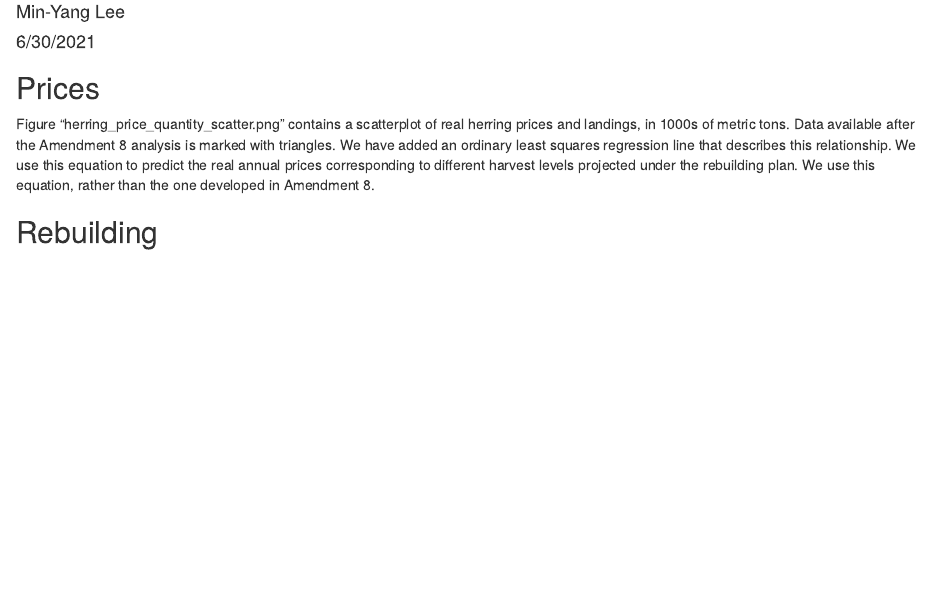
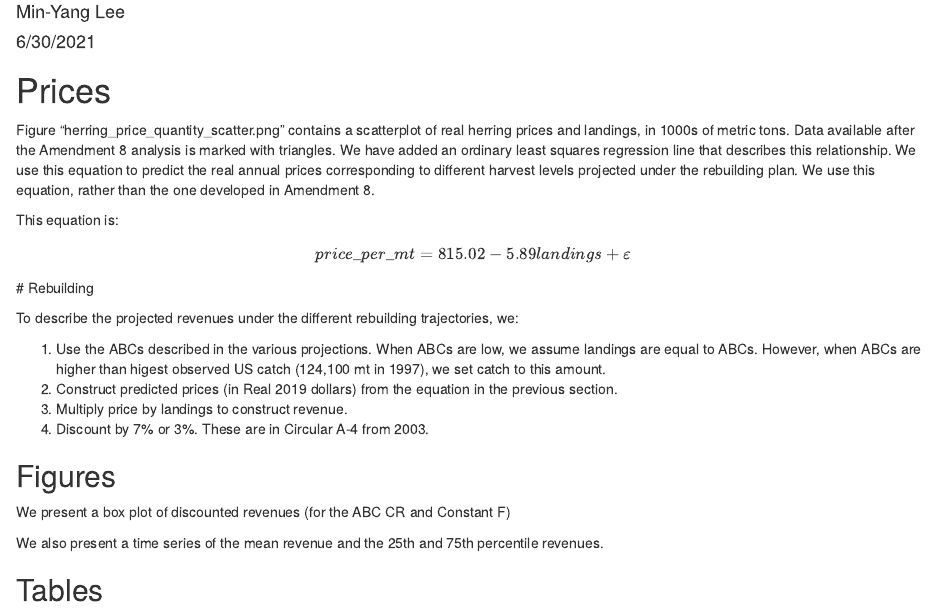
Before and after one commit to mle2718/Lee-regulatory-analyses, an R Markdown document (FW9_Rebuild_AM/FW9_rebuild_text.Rmd): the page in a window 1100 px wide, from 70 px down. Rendered offline with R 4.5, knitr and Pandoc, with nearby package versions.

Commit message:
more writing. Coded up the box plot of discounted revenue.

````diff
--- a/FW9_Rebuild_AM/FW9_rebuild_text.Rmd
+++ b/FW9_Rebuild_AM/FW9_rebuild_text.Rmd
@@ -9,8 +9,26 @@ output: html_document
 knitr::opts_chunk$set(echo = TRUE)
 ```
 
-## Prices
+# Prices
 
 Figure “herring_price_quantity_scatter.png” contains a scatterplot of real herring prices and landings, in 1000s of metric tons.    Data available after the Amendment 8 analysis is marked with triangles.  We have added an ordinary least squares regression line that describes this relationship.  We use this equation to predict the real annual prices corresponding to different harvest levels projected under the rebuilding plan.  We use this equation, rather than the one developed in Amendment 8.
 
-## Rebuilding
+This equation is:
+$$
+price\_ per\_mt =  815.02 -   5.89 landings + \varepsilon
+$$
+# Rebuilding
+
+To describe the projected revenues under the different rebuilding trajectories, we:
+
+1.  Use the ABCs described in the various projections. When ABCs are low, we assume landings are equal to ABCs.  However, when ABCs are higher than higest observed US catch (124,100 mt in 1997), we set catch to this amount.
+1.  Construct predicted prices (in Real 2019 dollars) from the equation in the previous section.
+1.  Multiply price by landings to construct revenue.
+1.  Discount by 7\% or 3\%. These are in Circular A-4 from 2003.
+
+## Figures
+We present a box plot of discounted revenues (for the ABC CR and Constant F)
+
+We also present a time series of the mean revenue and the 25th and 75th percentile revenues.
+
+## Tables
````
Also changed, not shown: 2 other files.
